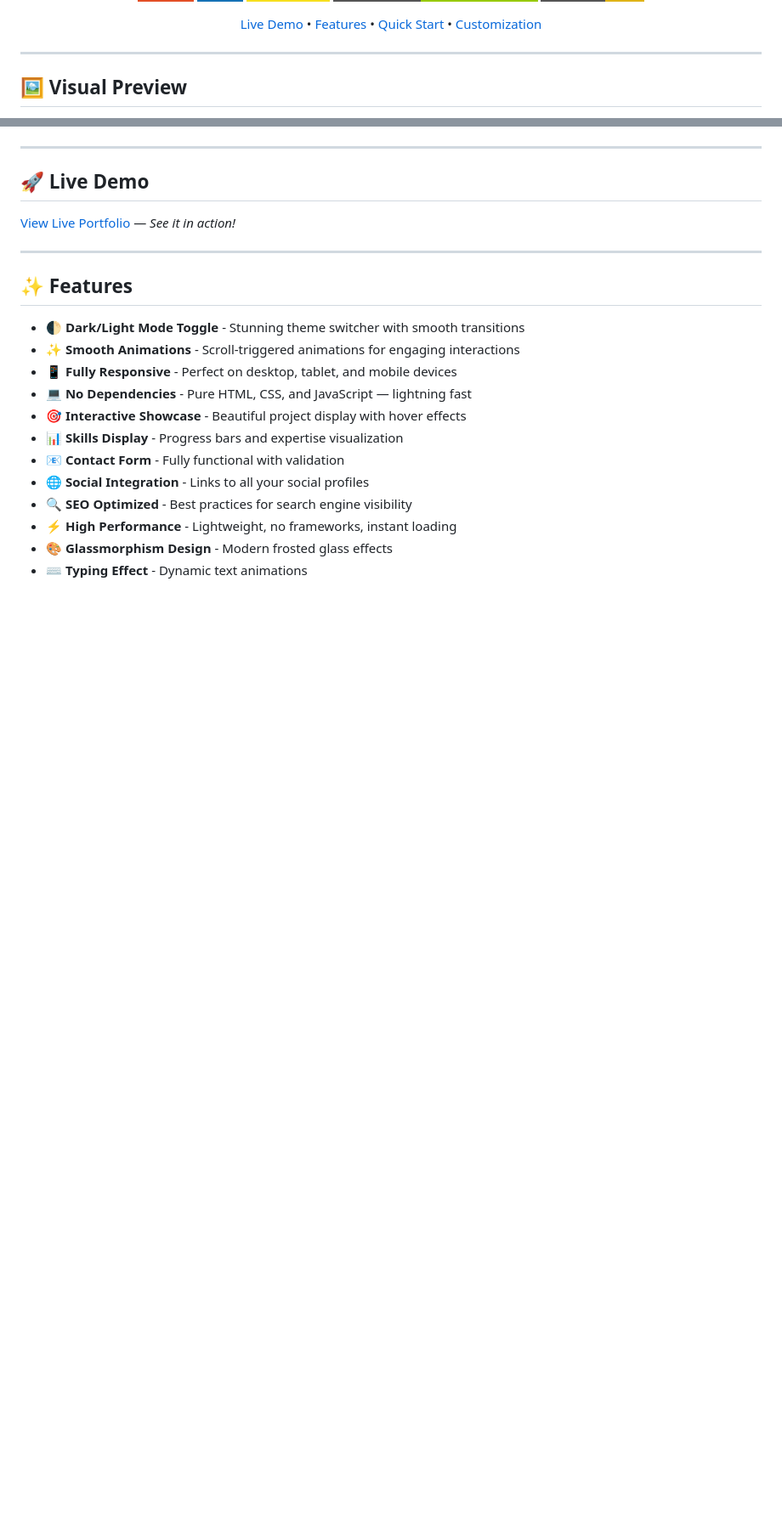
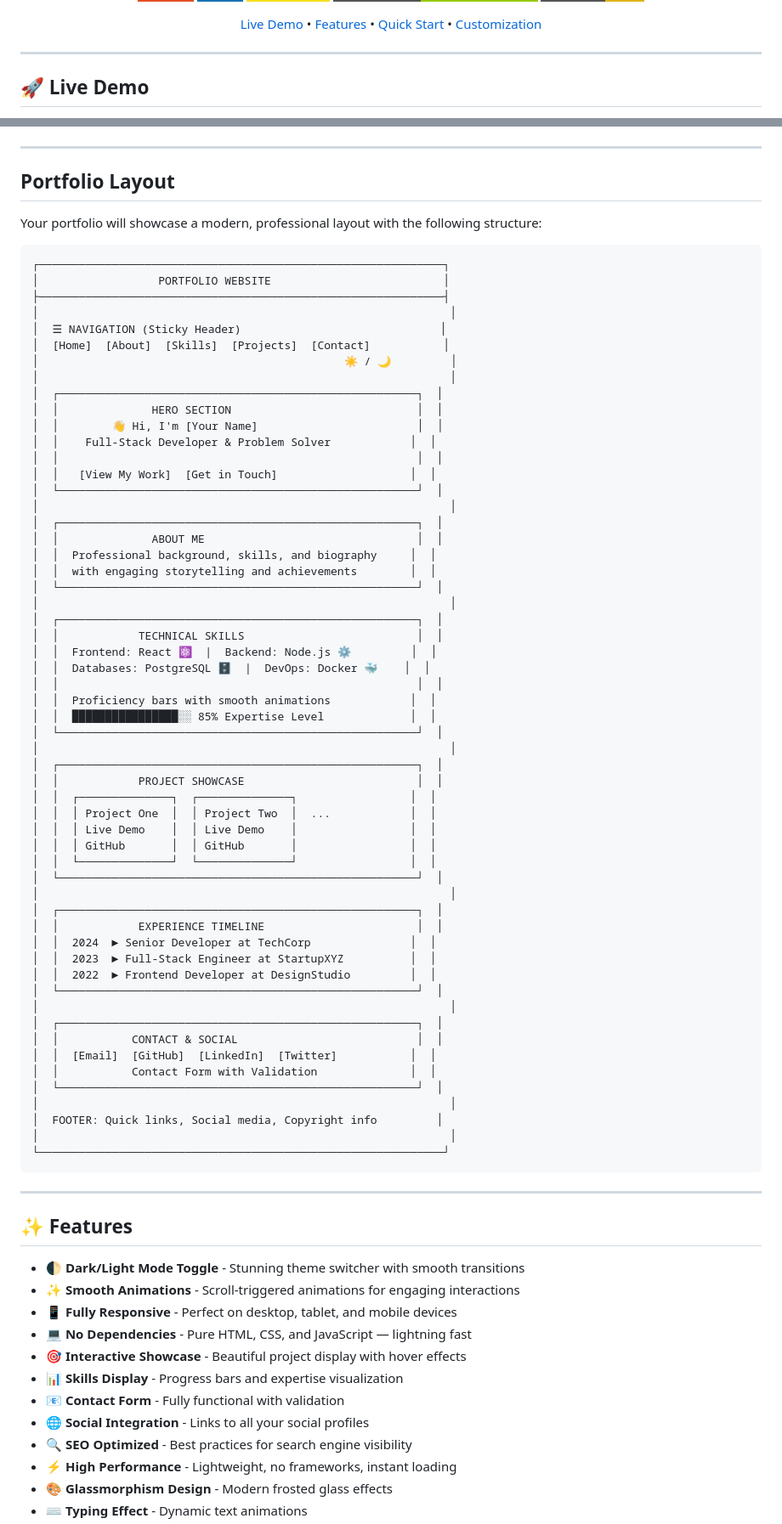
Before and after one commit to razinahmed/portfolio-website, a Markdown page: README.md, 2 parts joined by grey strips. Shown at 85% size. Drawn GitHub-style; badges without logos; blank space fills up the shorter version.

Commit message:
Fix README: replace broken placeholder images with working visuals

````diff
--- a/README.md
+++ b/README.md
@@ -16,5 +16,5 @@
 
 ---
 
-## 🖼️ Visual Preview
+## 🚀 Live Demo
 
@@ -35,9 +22,68 @@
 
 ---
 
-## 🚀 Live Demo
+## Portfolio Layout
 
-[View Live Portfolio](https://razinahmed.github.io/portfolio-website) — *See it in action!*
+Your portfolio will showcase a modern, professional layout with the following structure:
+
+```
+┌─────────────────────────────────────────────────────────────┐
+│                  PORTFOLIO WEBSITE                          │
+├─────────────────────────────────────────────────────────────┤
+│                                                              │
+│  ☰ NAVIGATION (Sticky Header)                              │
+│  [Home]  [About]  [Skills]  [Projects]  [Contact]           │
+│                                              ☀️ / 🌙         │
+│                                                              │
+│  ┌──────────────────────────────────────────────────────┐  │
+│  │              HERO SECTION                            │  │
+│  │        👋 Hi, I'm [Your Name]                        │  │
+│  │    Full-Stack Developer & Problem Solver            │  │
+│  │                                                      │  │
+│  │   [View My Work]  [Get in Touch]                    │  │
+│  └──────────────────────────────────────────────────────┘  │
+│                                                              │
+│  ┌──────────────────────────────────────────────────────┐  │
+│  │              ABOUT ME                                │  │
+│  │  Professional background, skills, and biography     │  │
+│  │  with engaging storytelling and achievements        │  │
+│  └──────────────────────────────────────────────────────┘  │
+│                                                              │
+│  ┌──────────────────────────────────────────────────────┐  │
+│  │            TECHNICAL SKILLS                          │  │
+│  │  Frontend: React ⚛️  |  Backend: Node.js ⚙️         │  │
+│  │  Databases: PostgreSQL 🗄️  |  DevOps: Docker 🐳    │  │
+│  │                                                      │  │
+│  │  Proficiency bars with smooth animations            │  │
+│  │  ████████████████░░ 85% Expertise Level             │  │
+│  └──────────────────────────────────────────────────────┘  │
+│                                                              │
+│  ┌──────────────────────────────────────────────────────┐  │
+│  │            PROJECT SHOWCASE                          │  │
+│  │  ┌──────────────┐  ┌──────────────┐                 │  │
+│  │  │ Project One  │  │ Project Two  │  ...            │  │
+│  │  │ Live Demo    │  │ Live Demo    │                 │  │
+│  │  │ GitHub       │  │ GitHub       │                 │  │
+│  │  └──────────────┘  └──────────────┘                 │  │
+│  └──────────────────────────────────────────────────────┘  │
+│                                                              │
+│  ┌──────────────────────────────────────────────────────┐  │
+│  │            EXPERIENCE TIMELINE                       │  │
+│  │  2024  ► Senior Developer at TechCorp               │  │
+│  │  2023  ► Full-Stack Engineer at StartupXYZ          │  │
+│  │  2022  ► Frontend Developer at DesignStudio         │  │
+│  └──────────────────────────────────────────────────────┘  │
+│                                                              │
+│  ┌──────────────────────────────────────────────────────┐  │
+│  │           CONTACT & SOCIAL                           │  │
+│  │  [Email]  [GitHub]  [LinkedIn]  [Twitter]           │  │
+│  │           Contact Form with Validation              │  │
+│  └──────────────────────────────────────────────────────┘  │
+│                                                              │
+│  FOOTER: Quick links, Social media, Copyright info         │
+│                                                              │
+└─────────────────────────────────────────────────────────────┘
+```
 
 ---
 
````
Also changed, not shown: other parts of README.md (+1 -25 lines).
